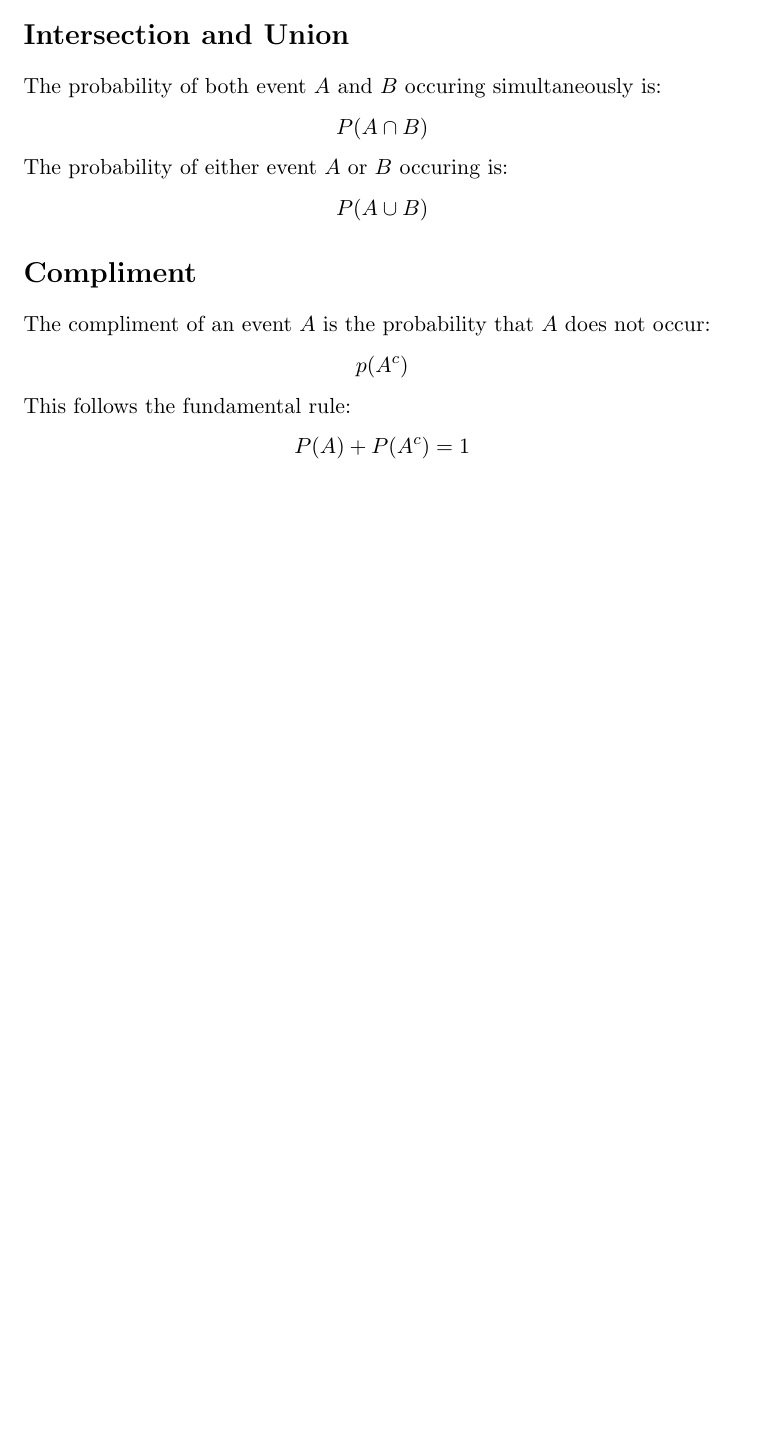
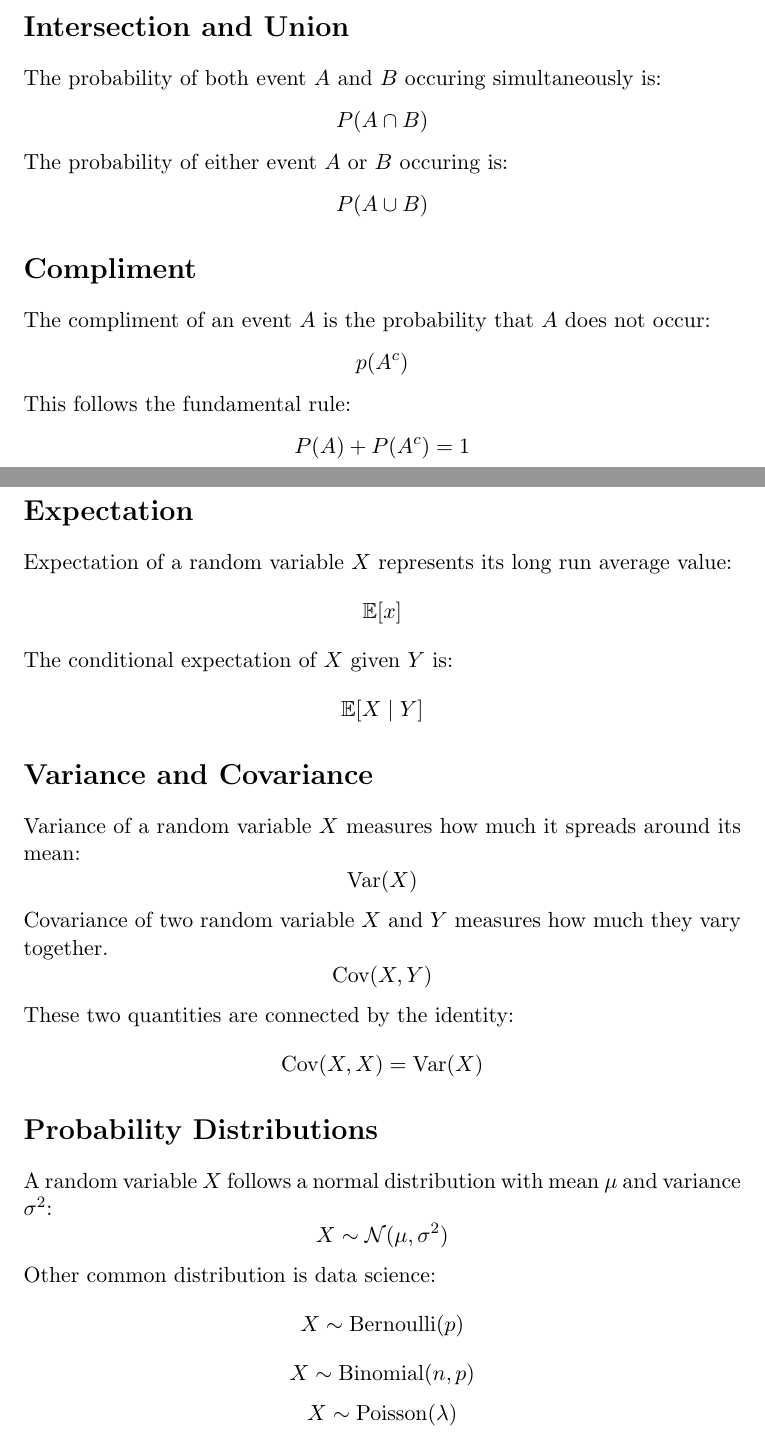
Before and after one commit to evansnjagi/Latex, a LaTeX document (lesson_5/prob_stats.tex): part of the page before the commit and two parts of pages 1 and 2 of 2 after it, the two joined at a grey line, cut so that both start at the same text, the shorter picture padded with empty space. Compiled offline with pdfLaTeX.

Commit message:
Update: prob_stats.tex file by adding expectation code, variance and covariance

```diff
--- a/lesson_5/prob_stats.tex
+++ b/lesson_5/prob_stats.tex
@@ -40,4 +40,41 @@ This follows the fundamental rule:
 \[
 P(A) + P(A^c) = 1
 \]
+\section*{Expectation}
+Expectation of a random variable $X$ represents its long run average value:
+\[
+\mathbb{E}[x]
+\]
+The conditional expectation of $X$ given $Y$ is:
+\[
+\mathbb{E}[X \mid Y]
+\]
+\section*{Variance and Covariance}
+Variance of a random variable $X$ measures how much it spreads around its mean:
+\[
+\text{Var}(X)
+\]
+Covariance of two random variable $X$ and $Y$ measures how much they vary together.
+\[
+\text{Cov}(X, Y)
+\]
+These two quantities are connected by the identity:
+\[
+\text{Cov}(X, X) = \text{Var}(X)
+\]
+\section*{Probability Distributions}
+A random variable $X$ follows a normal distribution with mean $\mu$ and variance $\sigma^2$:
+\[
+X \sim \mathcal{N}(\mu, \sigma^2)
+\]
+Other common distribution is data science:
+\[
+X \sim \text{Bernoulli}(p)
+\]
+\[
+X \sim \text{Binomial}(n, p)
+\]
+\[
+X \sim \text{Poisson}(\lambda)
+\]
 \end{document}
```
Also changed, not shown: lesson_5/prob_stats.pdf, 3 other files.
